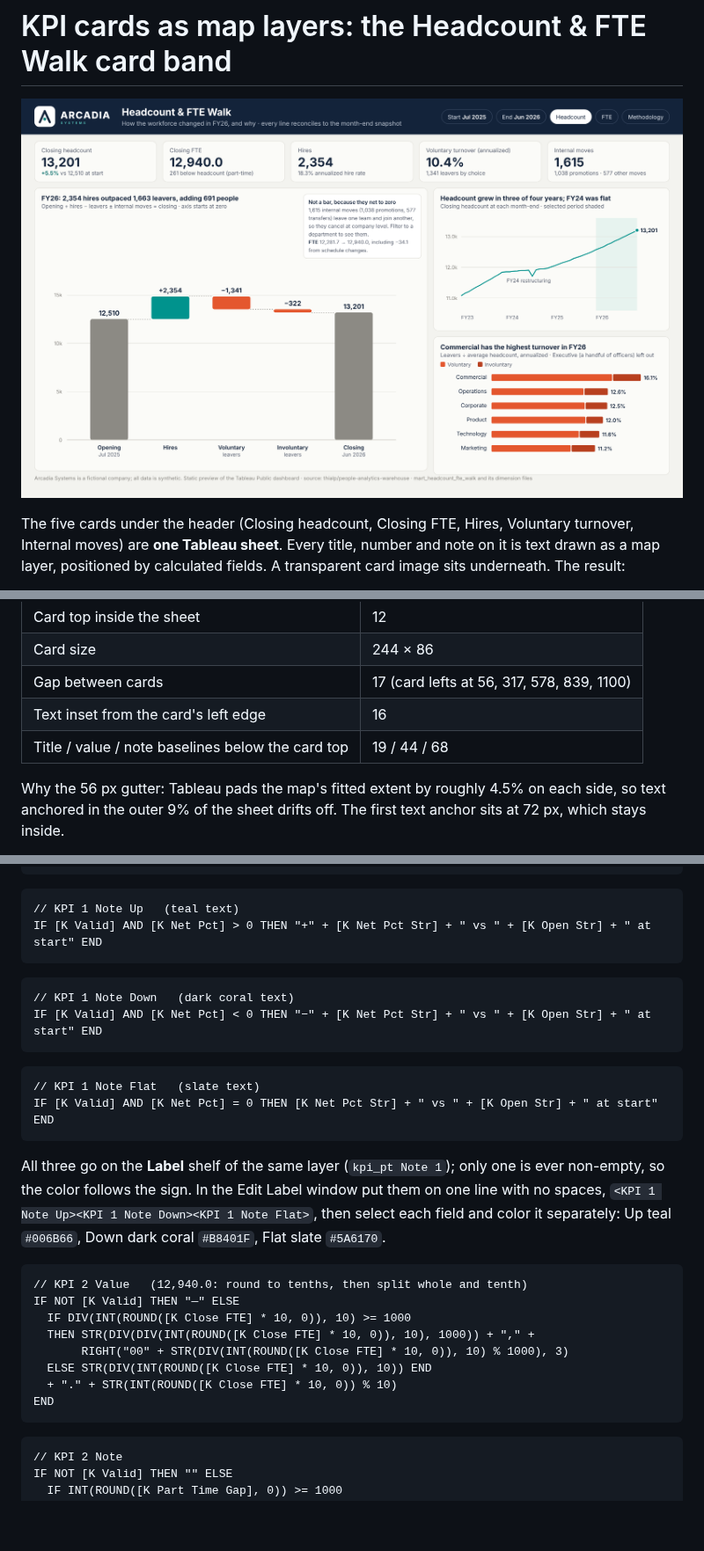
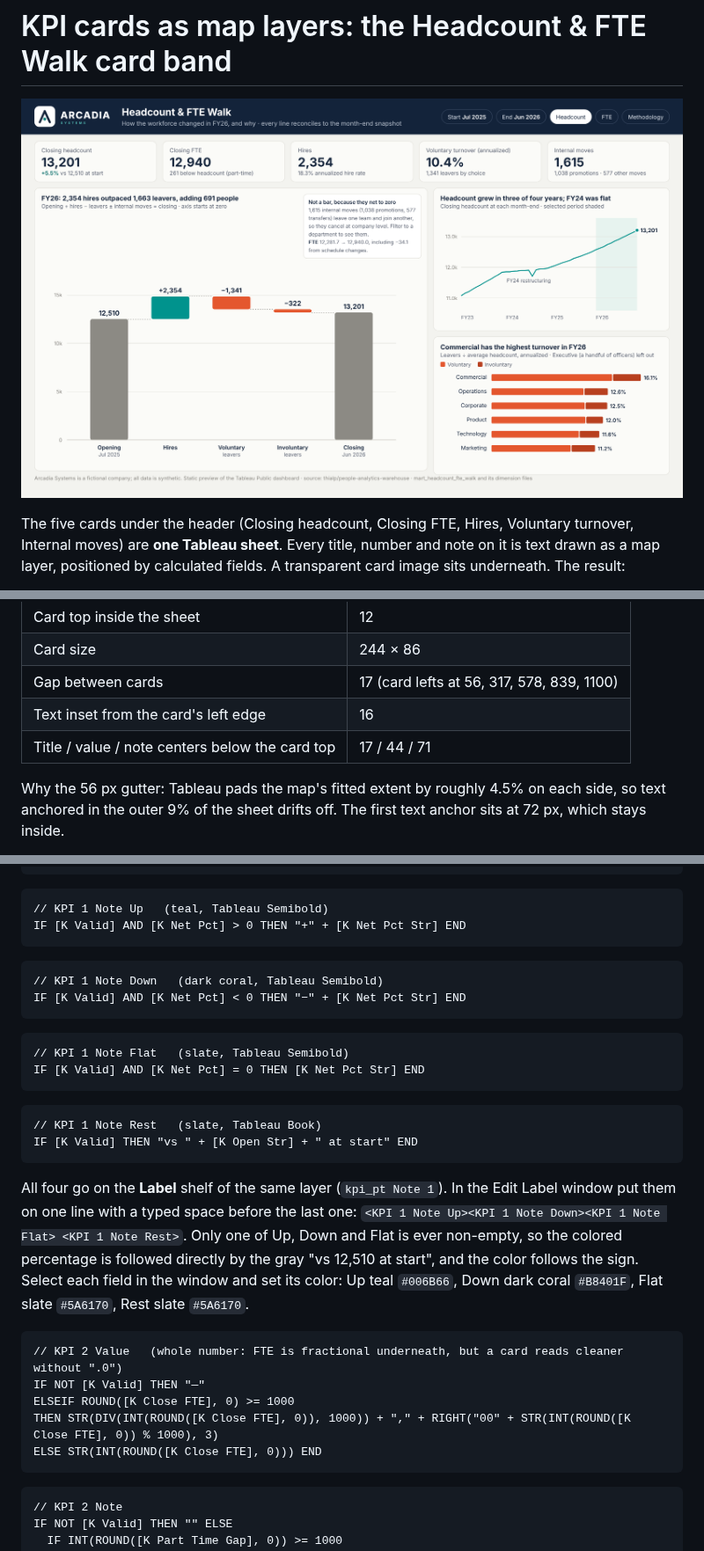
Before and after one commit to thialp/people-analytics-warehouse, a Markdown page: docs/tableau_kpi_cards_guide.md, 3 parts joined by grey strips. Shown at 88% size. Rendered like a GitHub page; pictures changed too: docs/images/headcount_walk_preview.png; blank space fills up the shorter version.

Commit message:
KPI cards: colored percentage on card 1 note, whole-number FTE, roomier row spacing

````diff
--- a/docs/tableau_kpi_cards_guide.md
+++ b/docs/tableau_kpi_cards_guide.md
@@ -33,7 +33,7 @@ The dashboard is 1400 × 850. The header band is 0–76. The KPI sheet floats at
 | Card size | 244 × 86 |
 | Gap between cards | 17 (card lefts at 56, 317, 578, 839, 1100) |
 | Text inset from the card's left edge | 16 |
-| Title / value / note baselines below the card top | 19 / 44 / 68 |
+| Title / value / note centers below the card top | 17 / 44 / 71 |
 
 Why the 56 px gutter: Tableau pads the map's fitted extent by roughly 4.5% on each side, so text anchored in the outer 9% of the sheet drifts off. The first text anchor sits at 72 px, which stays inside.
 
@@ -147,28 +147,29 @@ THEN STR(DIV(INT([K Close HC]), 1000)) + "," + RIGHT("00" + STR(INT([K Close HC]
 ELSE STR(INT([K Close HC])) END
 ```
 ```
-// KPI 1 Note Up   (teal text)
-IF [K Valid] AND [K Net Pct] > 0 THEN "+" + [K Net Pct Str] + " vs " + [K Open Str] + " at start" END
+// KPI 1 Note Up   (teal, Tableau Semibold)
+IF [K Valid] AND [K Net Pct] > 0 THEN "+" + [K Net Pct Str] END
 ```
 ```
-// KPI 1 Note Down   (dark coral text)
-IF [K Valid] AND [K Net Pct] < 0 THEN "−" + [K Net Pct Str] + " vs " + [K Open Str] + " at start" END
+// KPI 1 Note Down   (dark coral, Tableau Semibold)
+IF [K Valid] AND [K Net Pct] < 0 THEN "−" + [K Net Pct Str] END
 ```
 ```
-// KPI 1 Note Flat   (slate text)
-IF [K Valid] AND [K Net Pct] = 0 THEN [K Net Pct Str] + " vs " + [K Open Str] + " at start" END
+// KPI 1 Note Flat   (slate, Tableau Semibold)
+IF [K Valid] AND [K Net Pct] = 0 THEN [K Net Pct Str] END
 ```
-All three go on the **Label** shelf of the same layer (`kpi_pt Note 1`); only one is ever non-empty, so the color follows the sign. In the Edit Label window put them on one line with no spaces, `<KPI 1 Note Up><KPI 1 Note Down><KPI 1 Note Flat>`, then select each field and color it separately: Up teal `#006B66`, Down dark coral `#B8401F`, Flat slate `#5A6170`.
+```
+// KPI 1 Note Rest   (slate, Tableau Book)
+IF [K Valid] THEN "vs " + [K Open Str] + " at start" END
+```
+All four go on the **Label** shelf of the same layer (`kpi_pt Note 1`). In the Edit Label window put them on one line with a typed space before the last one: `<KPI 1 Note Up><KPI 1 Note Down><KPI 1 Note Flat> <KPI 1 Note Rest>`. Only one of Up, Down and Flat is ever non-empty, so the colored percentage is followed directly by the gray "vs 12,510 at start", and the color follows the sign. Select each field in the window and set its color: Up teal `#006B66`, Down dark coral `#B8401F`, Flat slate `#5A6170`, Rest slate `#5A6170`.
 
 ```
-// KPI 2 Value   (12,940.0: round to tenths, then split whole and tenth)
-IF NOT [K Valid] THEN "—" ELSE
-  IF DIV(INT(ROUND([K Close FTE] * 10, 0)), 10) >= 1000
-  THEN STR(DIV(DIV(INT(ROUND([K Close FTE] * 10, 0)), 10), 1000)) + "," +
-       RIGHT("00" + STR(DIV(INT(ROUND([K Close FTE] * 10, 0)), 10) % 1000), 3)
-  ELSE STR(DIV(INT(ROUND([K Close FTE] * 10, 0)), 10)) END
-  + "." + STR(INT(ROUND([K Close FTE] * 10, 0)) % 10)
-END
+// KPI 2 Value   (whole number: FTE is fractional underneath, but a card reads cleaner without ".0")
+IF NOT [K Valid] THEN "—"
+ELSEIF ROUND([K Close FTE], 0) >= 1000
+THEN STR(DIV(INT(ROUND([K Close FTE], 0)), 1000)) + "," + RIGHT("00" + STR(INT(ROUND([K Close FTE], 0)) % 1000), 3)
+ELSE STR(INT(ROUND([K Close FTE], 0))) END
 ```
 ```
 // KPI 2 Note
````
Also changed, not shown: other parts of docs/tableau_kpi_cards_guide.md (+4 -4 lines), docs/tableau_headcount_walk_guide.md (+1 -1 lines), 4 other files.
